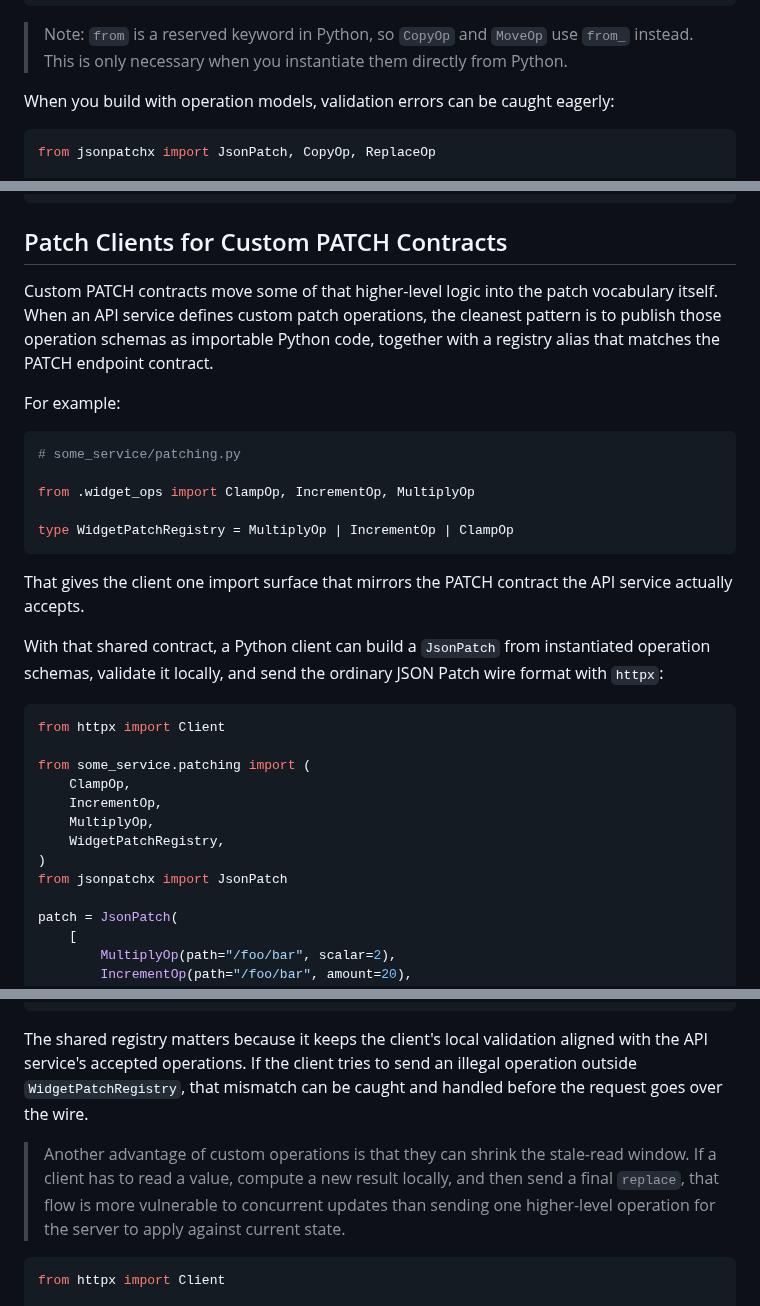
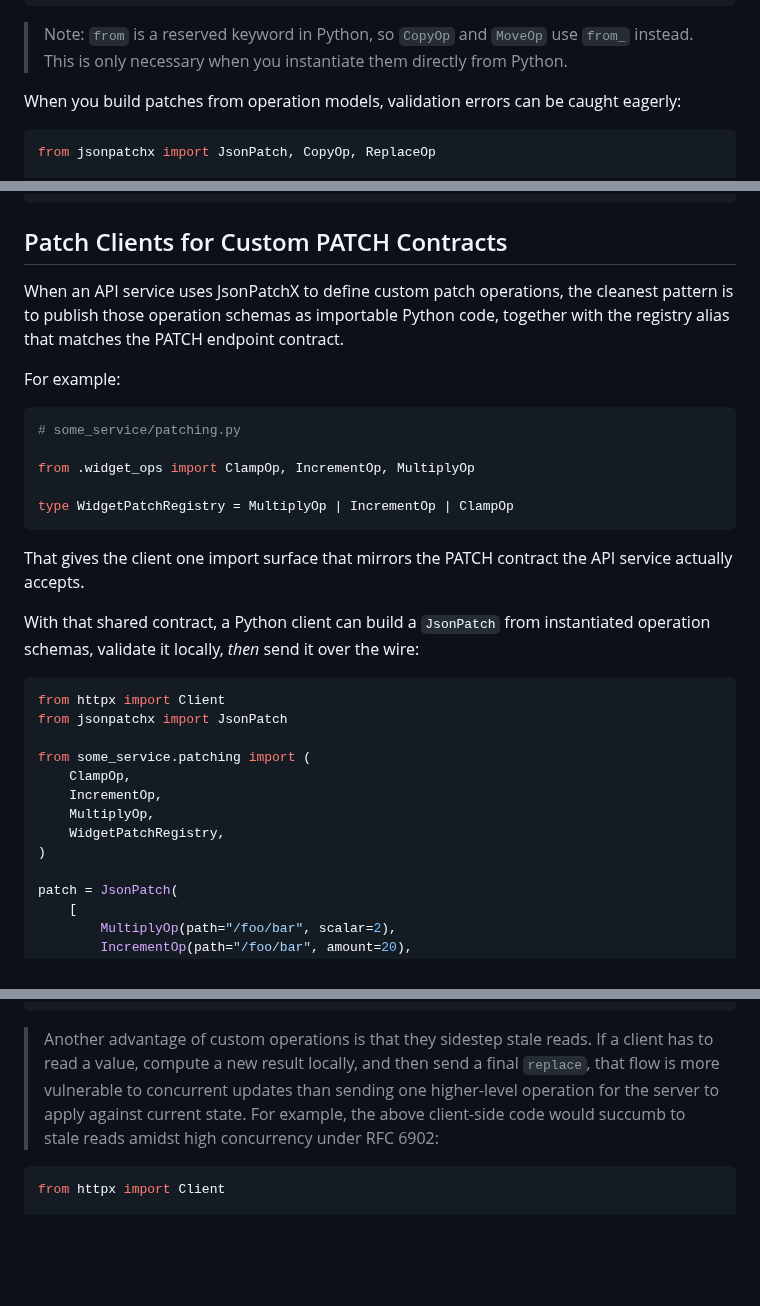
Before and after one commit to angela-tarantula/jsonpatchx, a Markdown page: docs/user-guide/patch-clients.md, 3 parts joined by grey strips. Drawn GitHub-style; blank space fills up the shorter version.

Commit message:
custom patch clients

````diff
--- a/docs/user-guide/patch-clients.md
+++ b/docs/user-guide/patch-clients.md
@@ -46,7 +46,8 @@ patch = JsonPatch(full_restore)
 > `from_` instead. This is only necessary when you instantiate them directly
 > from Python.
 
-When you build with operation models, validation errors can be caught eagerly:
+When you build patches from operation models, validation errors can be caught
+eagerly:
 
 ```python
 from jsonpatchx import JsonPatch, CopyOp, ReplaceOp
@@ -68,10 +69,9 @@ patch = JsonPatch.from_string(Path("full_restore_patch.json").read_text())
 
 ## Patch Clients for Custom PATCH Contracts
 
-Custom PATCH contracts move some of that higher-level logic into the patch
-vocabulary itself. When an API service defines custom patch operations, the
+When an API service uses JsonPatchX to define custom patch operations, the
 cleanest pattern is to publish those operation schemas as importable Python
-code, together with a registry alias that matches the PATCH endpoint contract.
+code, together with the registry alias that matches the PATCH endpoint contract.
 
 For example:
 
@@ -87,11 +87,12 @@ That gives the client one import surface that mirrors the PATCH contract the API
 service actually accepts.
 
 With that shared contract, a Python client can build a `JsonPatch` from
-instantiated operation schemas, validate it locally, and send the ordinary JSON
-Patch wire format with `httpx`:
+instantiated operation schemas, validate it locally, _then_ send it over the
+wire:
 
 ```python
 from httpx import Client
+from jsonpatchx import JsonPatch
 
 from some_service.patching import (
     ClampOp,
@@ -99,7 +100,6 @@ from some_service.patching import (
     MultiplyOp,
     WidgetPatchRegistry,
 )
-from jsonpatchx import JsonPatch
 
 patch = JsonPatch(
     [
@@ -119,16 +119,12 @@ with Client(base_url="https://api.example.com") as client:
     response.raise_for_status()
 ```
 
-The shared registry matters because it keeps the client's local validation
-aligned with the API service's accepted operations. If the client tries to send
-an illegal operation outside `WidgetPatchRegistry`, that mismatch can be caught
-and handled before the request goes over the wire.
-
-> Another advantage of custom operations is that they can shrink the stale-read
-> window. If a client has to read a value, compute a new result locally, and
-> then send a final `replace`, that flow is more vulnerable to concurrent
-> updates than sending one higher-level operation for the server to apply
-> against current state.
+> Another advantage of custom operations is that they sidestep stale reads. If a
+> client has to read a value, compute a new result locally, and then send a
+> final `replace`, that flow is more vulnerable to concurrent updates than
+> sending one higher-level operation for the server to apply against current
+> state. For example, the above client-side code would succumb to stale reads
+> amidst high concurrency under RFC 6902:
 
 ```python
 from httpx import Client
````
